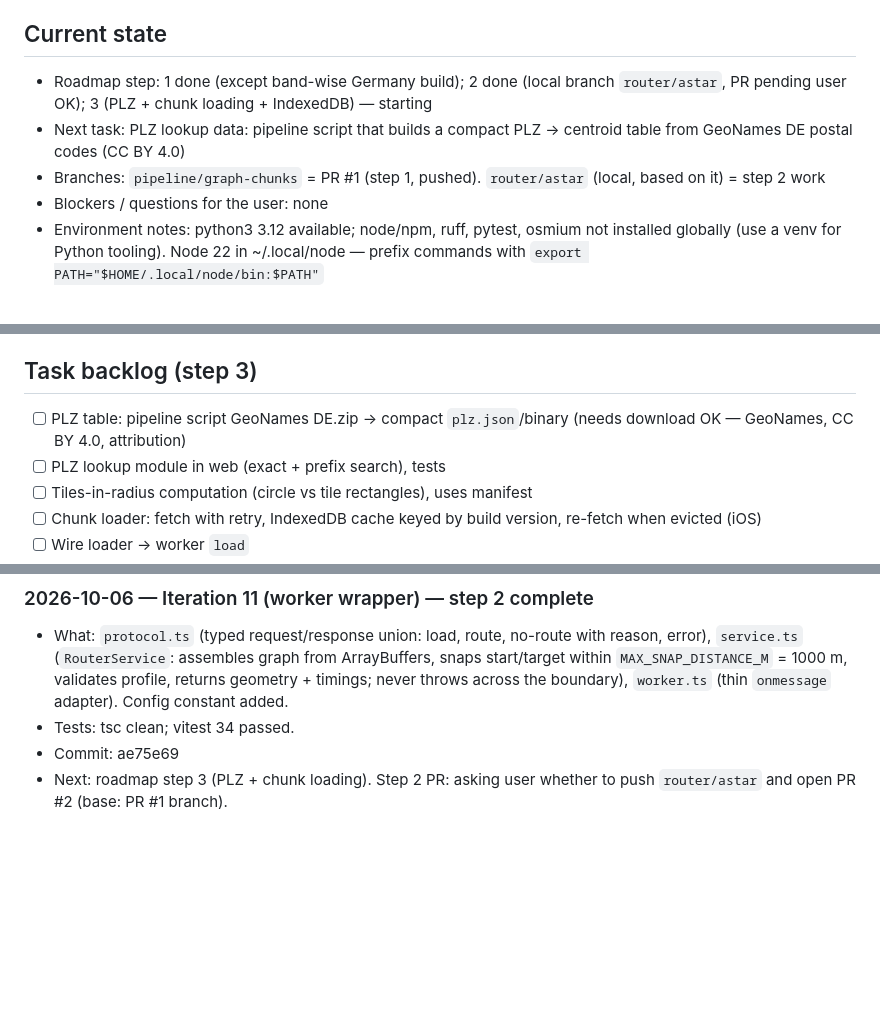
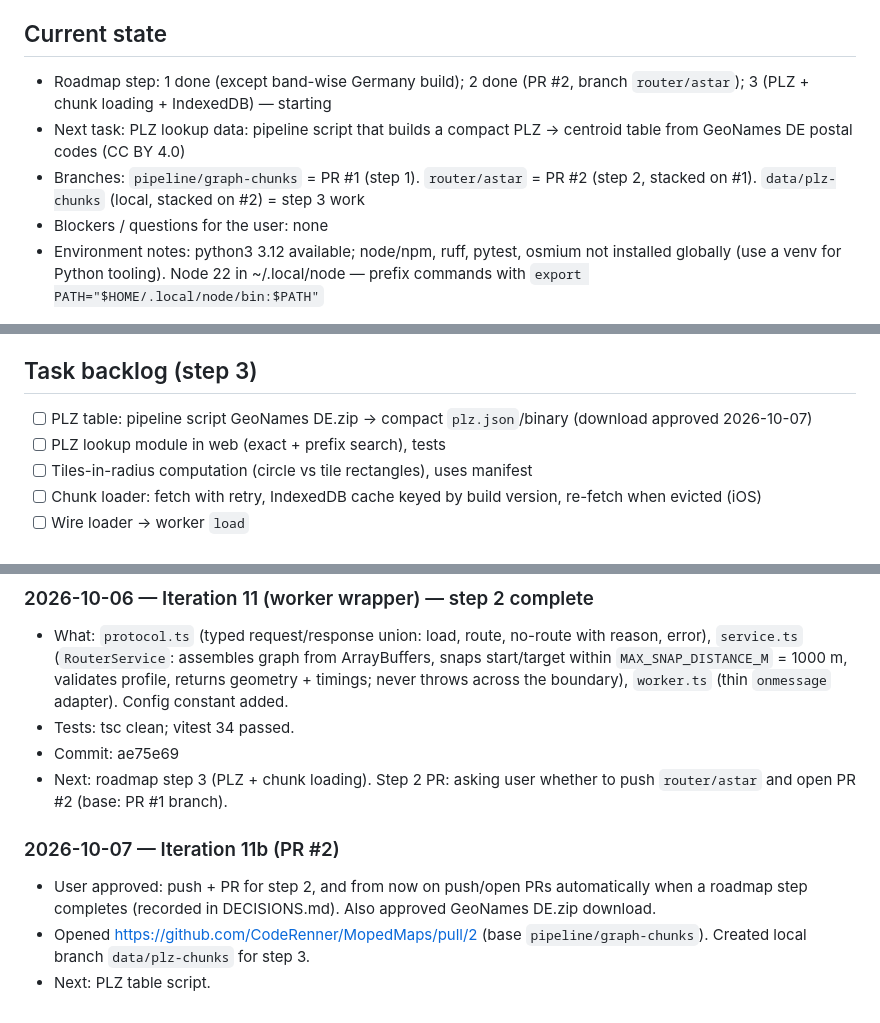
Before and after one commit to CodeRenner/MopedMaps, a Markdown page: docs/PROGRESS.md, 3 parts joined by grey strips. Rendered like a GitHub page; blank space fills up the shorter version.

Commit message:
Log PR #2 and start step 3 branch
Co-Authored-By: Claude Opus 5.5 <noreply@anthropic.com>

```diff
--- a/docs/PROGRESS.md
+++ b/docs/PROGRESS.md
@@ -5,9 +5,9 @@ first, does ONE small runnable increment, then appends an entry below and
 updates "Current state". Newest entries at the bottom.
 
 ## Current state
-- Roadmap step: 1 done (except band-wise Germany build); 2 done (local branch `router/astar`, PR pending user OK); 3 (PLZ + chunk loading + IndexedDB) — starting
+- Roadmap step: 1 done (except band-wise Germany build); 2 done (PR #2, branch `router/astar`); 3 (PLZ + chunk loading + IndexedDB) — starting
 - Next task: PLZ lookup data: pipeline script that builds a compact PLZ -> centroid table from GeoNames DE postal codes (CC BY 4.0)
-- Branches: `pipeline/graph-chunks` = PR #1 (step 1, pushed). `router/astar` (local, based on it) = step 2 work
+- Branches: `pipeline/graph-chunks` = PR #1 (step 1). `router/astar` = PR #2 (step 2, stacked on #1). `data/plz-chunks` (local, stacked on #2) = step 3 work
 - Blockers / questions for the user: none
 - Environment notes: python3 3.12 available; node/npm, ruff, pytest, osmium
   not installed globally (use a venv for Python tooling).
@@ -33,7 +33,7 @@ updates "Current state". Newest entries at the bottom.
 - [x] Worker wrapper (no DOM in router core)
 
 ## Task backlog (step 3)
-- [ ] PLZ table: pipeline script GeoNames DE.zip -> compact `plz.json`/binary (needs download OK — GeoNames, CC BY 4.0, attribution)
+- [ ] PLZ table: pipeline script GeoNames DE.zip -> compact `plz.json`/binary (download approved 2026-10-07)
 - [ ] PLZ lookup module in web (exact + prefix search), tests
 - [ ] Tiles-in-radius computation (circle vs tile rectangles), uses manifest
 - [ ] Chunk loader: fetch with retry, IndexedDB cache keyed by build version, re-fetch when evicted (iOS)
@@ -198,3 +198,11 @@ updates "Current state". Newest entries at the bottom.
 - Commit: ae75e69
 - Next: roadmap step 3 (PLZ + chunk loading). Step 2 PR: asking user
   whether to push `router/astar` and open PR #2 (base: PR #1 branch).
+
+### 2026-10-07 — Iteration 11b (PR #2)
+- User approved: push + PR for step 2, and from now on push/open PRs
+  automatically when a roadmap step completes (recorded in DECISIONS.md).
+  Also approved GeoNames DE.zip download.
+- Opened https://github.com/CodeRenner/MopedMaps/pull/2 (base
+  `pipeline/graph-chunks`). Created local branch `data/plz-chunks` for step 3.
+- Next: PLZ table script.
```
